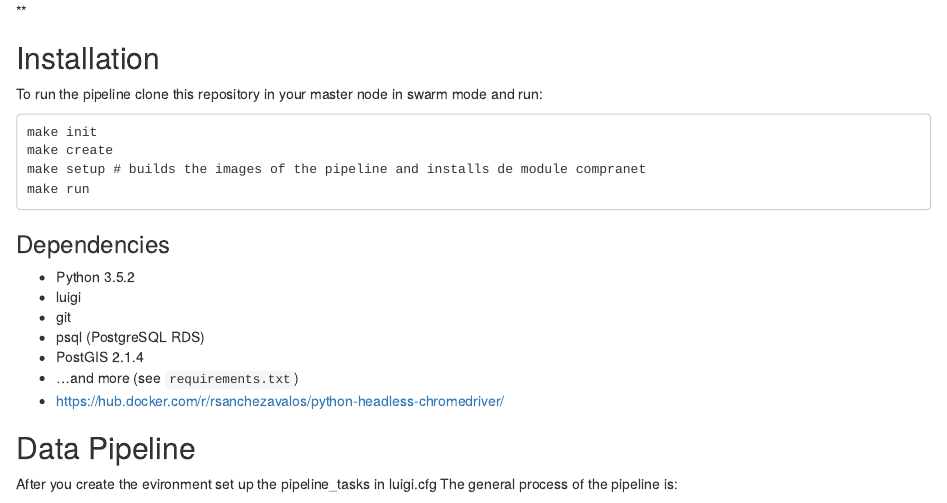
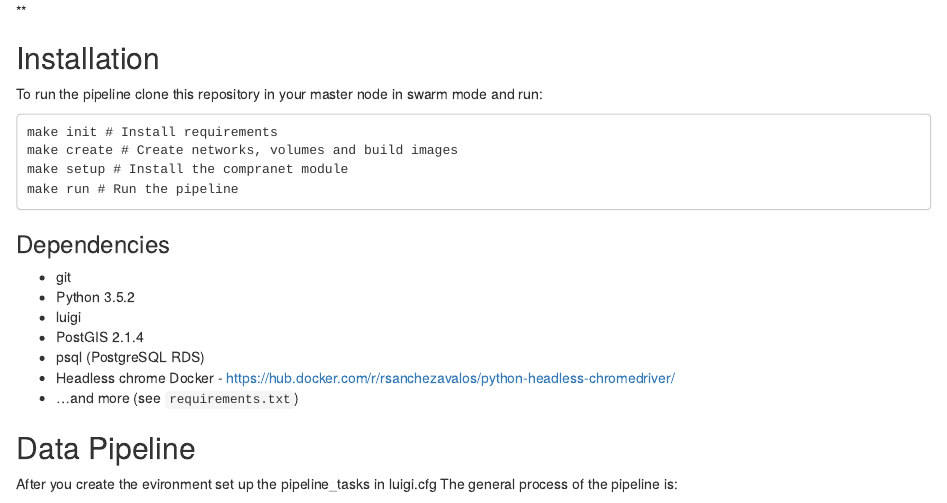
Before and after one commit to rsanchezavalos/compranet, an R Markdown document (README.Rmd): the page in a window 1100 px wide, from 420 px down. Rendered offline with R 4.5, knitr and Pandoc, with nearby package versions.

Commit message:
data pipeline

````diff
--- a/README.Rmd
+++ b/README.Rmd
@@ -16,21 +16,21 @@ What we have intended to do for this project can be summarized in three consecut
 To run the pipeline clone this repository in your master node in swarm mode and run:
 
 ```
-make init
-make create
-make setup # builds the images of the pipeline and installs de module compranet
-make run
+make init # Install requirements
+make create # Create networks, volumes and build images
+make setup # Install the compranet module
+make run # Run the pipeline
 ```
 
 ### Dependencies
 
+* git
 * Python 3.5.2
 * luigi
-* git
+* PostGIS 2.1.4
 * psql (PostgreSQL RDS)
-* PostGIS 2.1.4
+* Headless chrome Docker - https://hub.docker.com/r/rsanchezavalos/python-headless-chromedriver/
 * ...and more (see `requirements.txt`)
-* https://hub.docker.com/r/rsanchezavalos/python-headless-chromedriver/
 
 
 ## Data Pipeline
````
